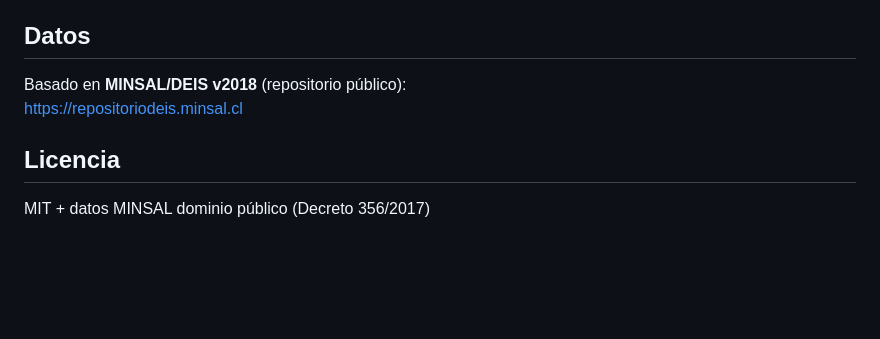
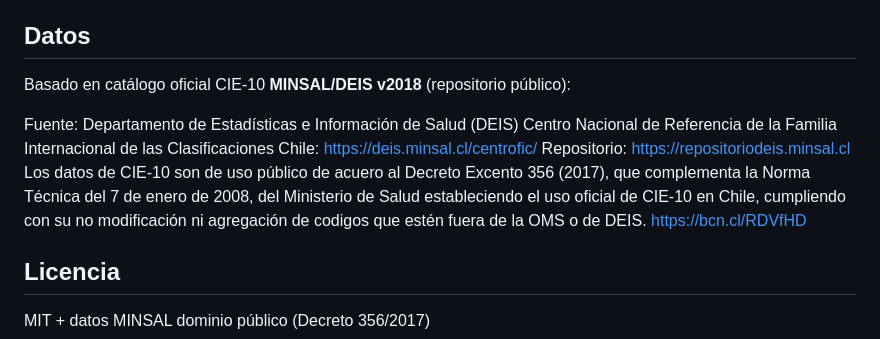
Before and after one commit to Rodotasso/ciecl, a Markdown page: README.md, the part around the change. Drawn GitHub-style; blank space fills up the shorter version.

Commit message:
Corregido Fuente de datos perdido CIE-10 y detalles de uso en README
Updated the data source information and added details about CIE-10 usage in Chile.

```diff
--- a/README.md
+++ b/README.md
@@ -187,8 +187,12 @@ funcionan sin API key.
 
 ## Datos
 
-Basado en **MINSAL/DEIS v2018** (repositorio público):
-<https://repositoriodeis.minsal.cl>
+Basado en catálogo oficial CIE-10 **MINSAL/DEIS v2018** (repositorio público):
+
+Fuente: Departamento de Estadísticas e Información de Salud (DEIS)
+Centro Nacional de Referencia de la Familia Internacional de las Clasificaciones Chile: <https://deis.minsal.cl/centrofic/>
+Repositorio: <https://repositoriodeis.minsal.cl>
+Los datos de CIE-10 son de uso público de acuero al Decreto Excento 356 (2017), que complementa la Norma Técnica del 7 de enero de 2008, del Ministerio de Salud estableciendo el uso oficial de CIE-10 en Chile, cumpliendo con su no modificación ni agregación de codigos que estén fuera de la OMS o de DEIS. <https://bcn.cl/RDVfHD>
 
 ## Licencia
 
```
